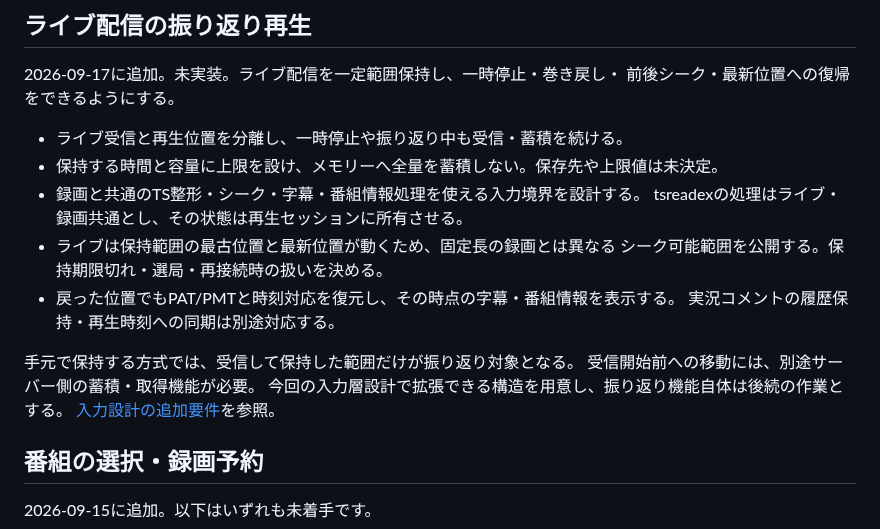
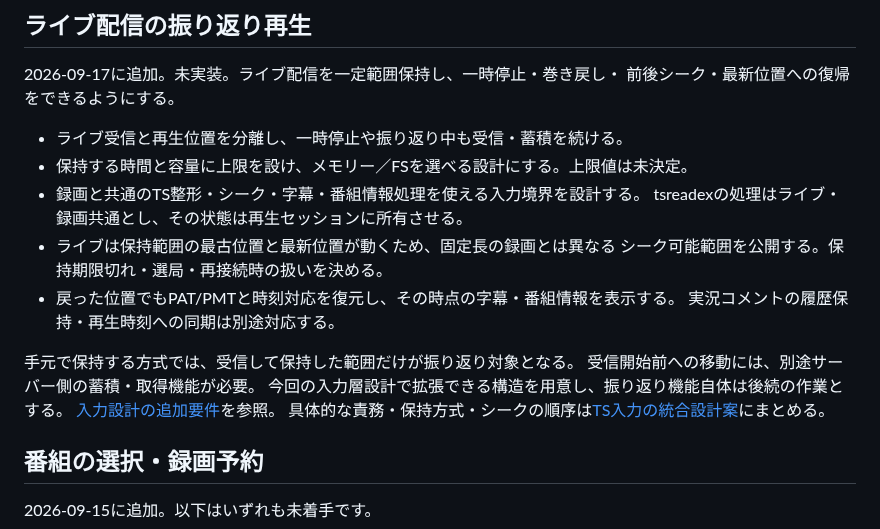
Before and after one commit to ouvill/NagameTV, a Markdown page: docs/backlog.md, the part around the change. Rendered like a GitHub page.

```diff
--- a/docs/backlog.md
+++ b/docs/backlog.md
@@ -48,7 +48,7 @@ MP4で対応する映像・音声形式や字幕の扱い、EPGStationの接続
 前後シーク・最新位置への復帰をできるようにする。
 
 - ライブ受信と再生位置を分離し、一時停止や振り返り中も受信・蓄積を続ける。
-- 保持する時間と容量に上限を設け、メモリーへ全量を蓄積しない。保存先や上限値は未決定。
+- 保持する時間と容量に上限を設け、メモリー／FSを選べる設計にする。上限値は未決定。
 - 録画と共通のTS整形・シーク・字幕・番組情報処理を使える入力境界を設計する。
   tsreadexの処理はライブ・録画共通とし、その状態は再生セッションに所有させる。
 - ライブは保持範囲の最古位置と最新位置が動くため、固定長の録画とは異なる
@@ -60,6 +60,7 @@ MP4で対応する映像・音声形式や字幕の扱い、EPGStationの接続
 受信開始前への移動には、別途サーバー側の蓄積・取得機能が必要。
 今回の入力層設計で拡張できる構造を用意し、振り返り機能自体は後続の作業とする。
 [入力設計の追加要件](recording-seek-roadmap.md#ライブと録画の共通入力将来の振り返り再生)を参照。
+具体的な責務・保持方式・シークの順序は[TS入力の統合設計案](ts-input-design.md)にまとめる。
 
 ## 番組の選択・録画予約
 
```
Also changed, not shown: docs/recording-seek-roadmap.md (+3 -0 lines), docs/ts-input-design.md (added, +129 -0 lines).
